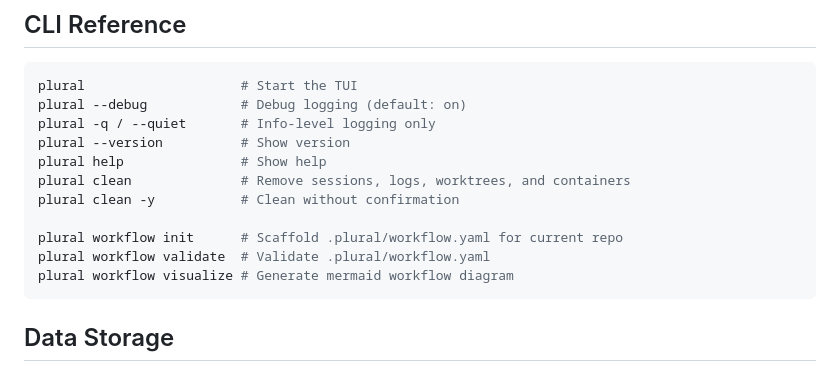
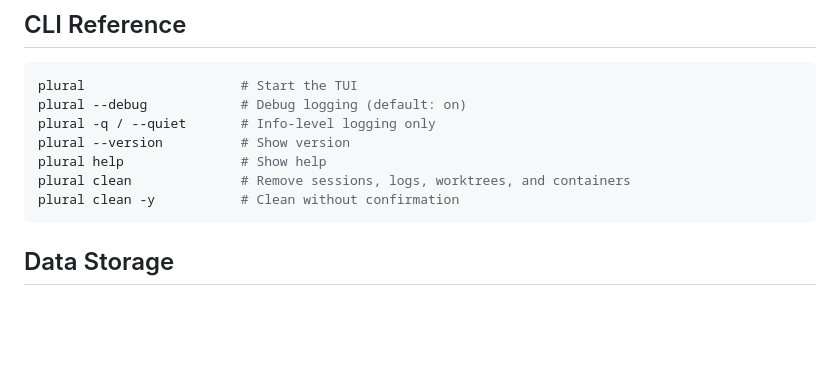
Before and after one commit to zhubert/plural, a Markdown page: README.md, the part around the change. GitHub-like rendering; blank space fills up the shorter version.

````diff
--- a/README.md
+++ b/README.md
@@ -99,10 +99,6 @@ plural --version          # Show version
 plural help               # Show help
 plural clean              # Remove sessions, logs, worktrees, and containers
 plural clean -y           # Clean without confirmation
-
-plural workflow init      # Scaffold .plural/workflow.yaml for current repo
-plural workflow validate  # Validate .plural/workflow.yaml
-plural workflow visualize # Generate mermaid workflow diagram
 ```
 
 ## Data Storage
````
Also changed, not shown: CLAUDE.md (+0 -20 lines).
